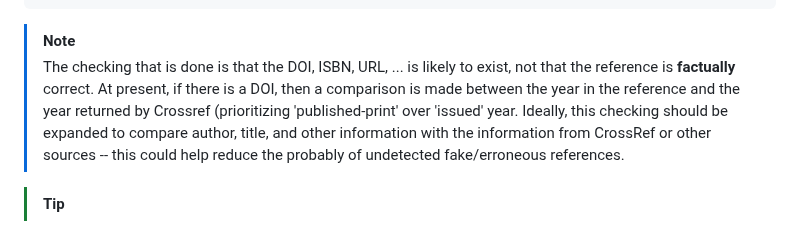
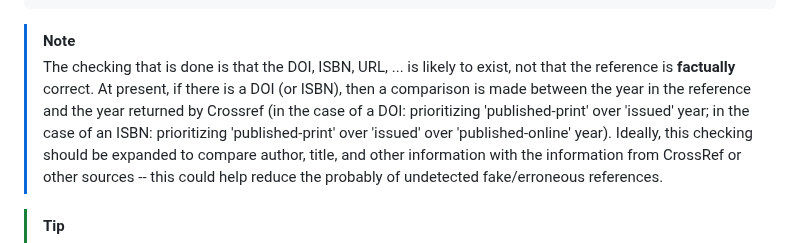
Before and after one commit to gqmaguirejr/KTH-3rd-cycle-template-restructured, a Markdown page: README.md, the part around the change. Drawn GitHub-style.

Commit message:
Added some docmentation about checking the year given an ISBN lookup via Crossref.

````diff
--- a/README.md
+++ b/README.md
@@ -382,7 +382,7 @@ git add .bib_validator_cache.json referencesUsed.bib output.*  .github/workflows
 ```
 > [!NOTE]
 > The checking that is done is that the DOI, ISBN, URL, ... is likely to exist, not that the reference is **factually** correct.
-At present, if there is a DOI, then a comparison is made between the year in the reference and the year returned by Crossref (prioritizing 'published-print' over 'issued' year.
+At present, if there is a DOI (or ISBN), then a comparison is made between the year in the reference and the year returned by Crossref (in the case of a DOI: prioritizing 'published-print' over 'issued' year; in the case of an ISBN: prioritizing 'published-print' over 'issued' over 'published-online' year).
 Ideally, this checking should be expanded to compare author, title, and other information with the information from CrossRef or other sources -- this could help reduce the probably of undetected fake/erroneous references.
 
 > [!TIP]
````
